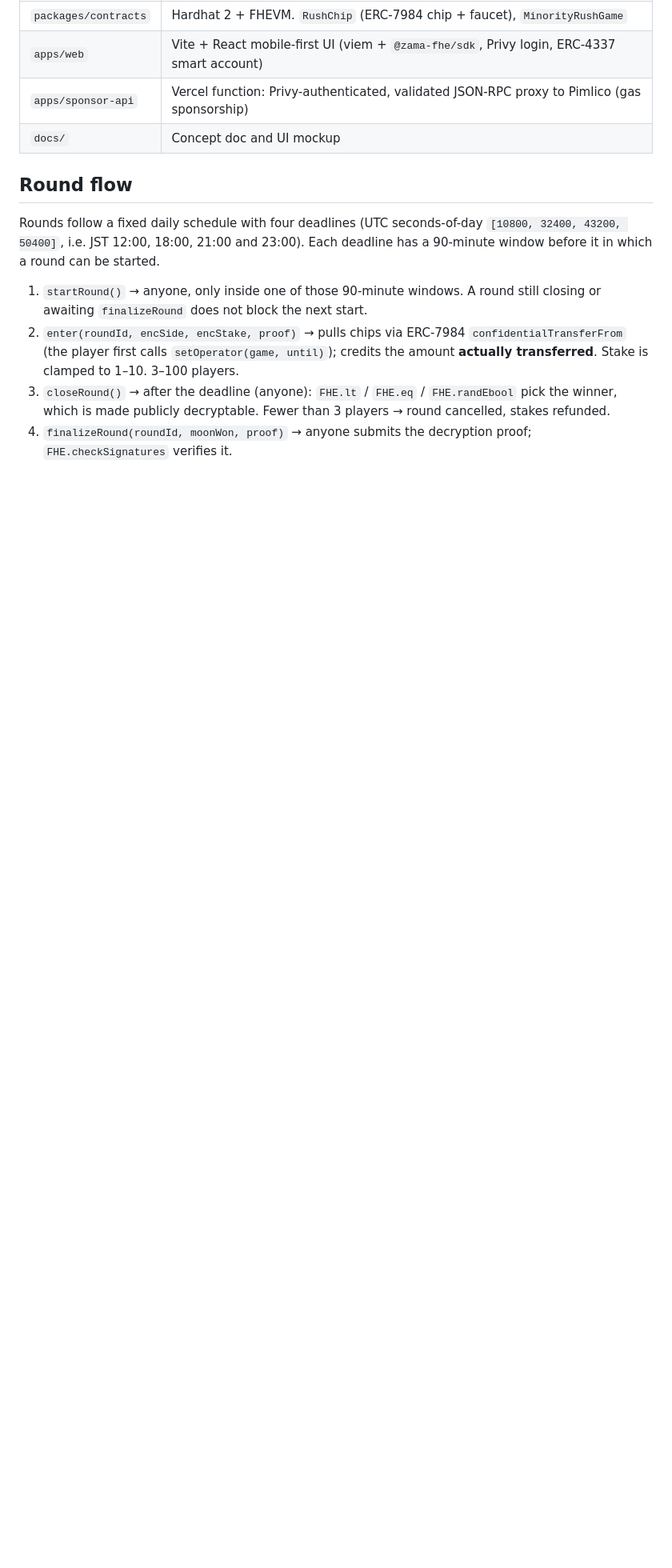
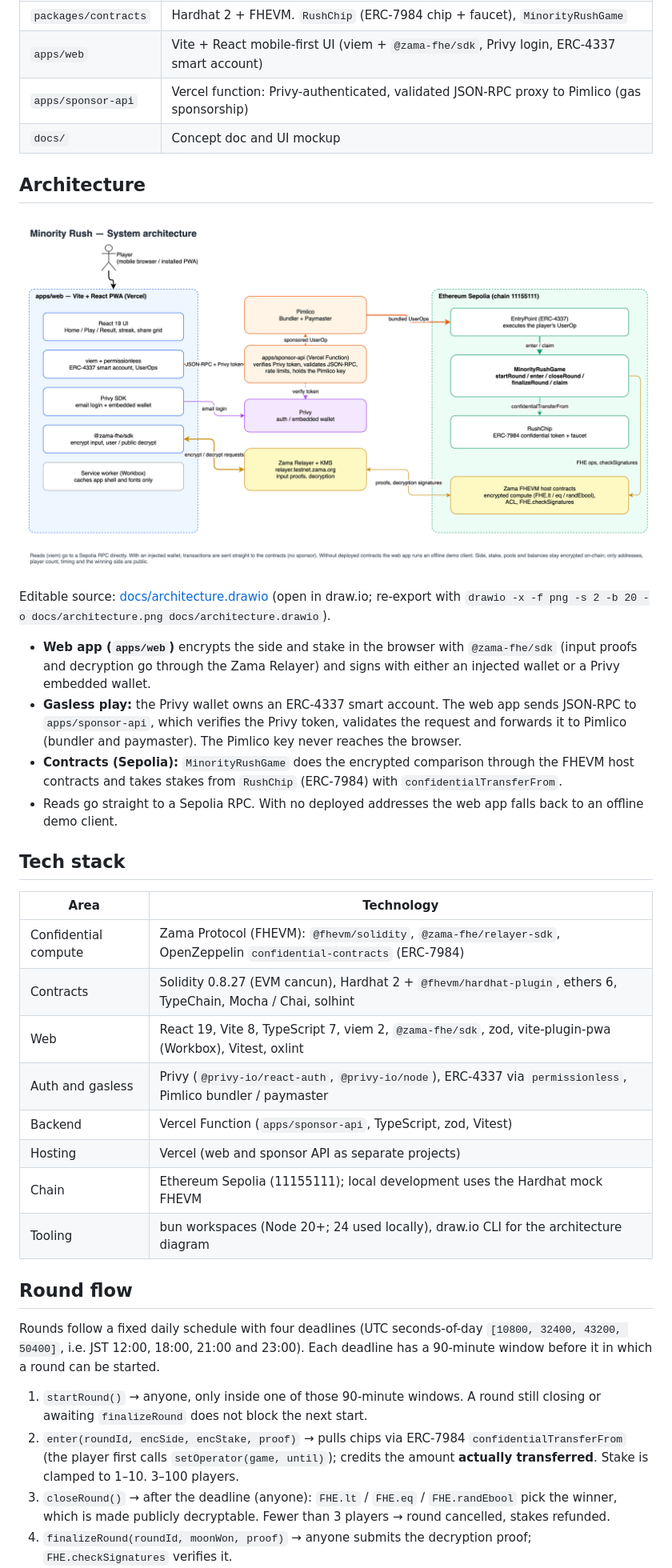
Before and after one commit to mashharuki/Minority-Rush, a Markdown page: README.md, the part around one of its changes. Shown at 80% size. Drawn GitHub-style; pictures changed too: docs/architecture.png (added); blank space fills up the shorter version.

```diff
--- a/README.md
+++ b/README.md
@@ -17,6 +17,35 @@ pools and always pick the minority, so the game only works because the state sta
 | `apps/web` | Vite + React mobile-first UI (viem + `@zama-fhe/sdk`, Privy login, ERC-4337 smart account) |
 | `apps/sponsor-api` | Vercel function: Privy-authenticated, validated JSON-RPC proxy to Pimlico (gas sponsorship) |
 | `docs/` | Concept doc and UI mockup |
+
+## Architecture
+
+![System architecture](docs/architecture.png)
+
+Editable source: [docs/architecture.drawio](docs/architecture.drawio) (open in draw.io; re-export with
+`drawio -x -f png -s 2 -b 20 -o docs/architecture.png docs/architecture.drawio`).
+
+- **Web app (`apps/web`)** encrypts the side and stake in the browser with `@zama-fhe/sdk` (input proofs and decryption
+  go through the Zama Relayer) and signs with either an injected wallet or a Privy embedded wallet.
+- **Gasless play:** the Privy wallet owns an ERC-4337 smart account. The web app sends JSON-RPC to
+  `apps/sponsor-api`, which verifies the Privy token, validates the request and forwards it to Pimlico (bundler and
+  paymaster). The Pimlico key never reaches the browser.
+- **Contracts (Sepolia):** `MinorityRushGame` does the encrypted comparison through the FHEVM host contracts and takes
+  stakes from `RushChip` (ERC-7984) with `confidentialTransferFrom`.
+- Reads go straight to a Sepolia RPC. With no deployed addresses the web app falls back to an offline demo client.
+
+## Tech stack
+
+| Area | Technology |
+| --- | --- |
+| Confidential compute | Zama Protocol (FHEVM): `@fhevm/solidity`, `@zama-fhe/relayer-sdk`, OpenZeppelin `confidential-contracts` (ERC-7984) |
+| Contracts | Solidity 0.8.27 (EVM cancun), Hardhat 2 + `@fhevm/hardhat-plugin`, ethers 6, TypeChain, Mocha / Chai, solhint |
+| Web | React 19, Vite 8, TypeScript 7, viem 2, `@zama-fhe/sdk`, zod, vite-plugin-pwa (Workbox), Vitest, oxlint |
+| Auth and gasless | Privy (`@privy-io/react-auth`, `@privy-io/node`), ERC-4337 via `permissionless`, Pimlico bundler / paymaster |
+| Backend | Vercel Function (`apps/sponsor-api`, TypeScript, zod, Vitest) |
+| Hosting | Vercel (web and sponsor API as separate projects) |
+| Chain | Ethereum Sepolia (11155111); local development uses the Hardhat mock FHEVM |
+| Tooling | bun workspaces (Node 20+; 24 used locally), draw.io CLI for the architecture diagram |
 
 ## Round flow
 
```
Also changed, not shown: other parts of README.md (+28 -0 lines), 1 other file.
